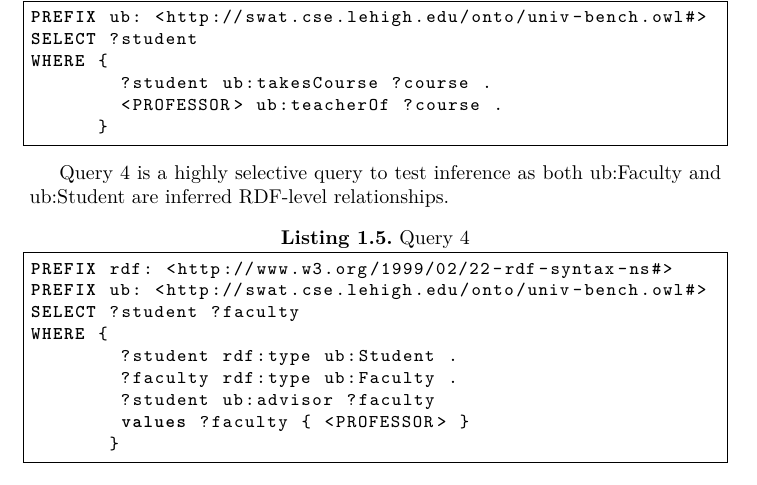
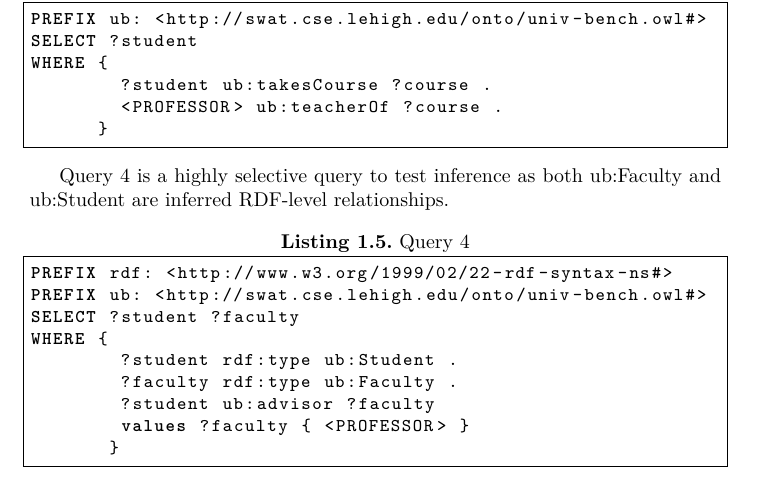
Before and after one commit to utecht/papers, a LaTeX thesis (triplestores.tex): part of page 5 of 7, cut so that both start at the same text. Compiled offline with pdfLaTeX.

Commit message:
friday afternoon

```diff
--- a/triplestores.tex
+++ b/triplestores.tex
@@ -1,7 +1,7 @@
 \documentclass{llncs}
 \usepackage{llncsdoc}
 \usepackage{listings}
-\lstset{frame=single,language=SQL,morekeywords={PREFIX},basicstyle=\small\ttfamily}
+\lstset{frame=single,language=SQL,morekeywords={PREFIX},basicstyle=\footnotesize\ttfamily}
 \usepackage{cite}
 \usepackage{url}
 \usepackage[utf8]{inputenc}
```
Also changed, not shown: triplestores.pdf, triplestores.tex (1 more changed lines).
